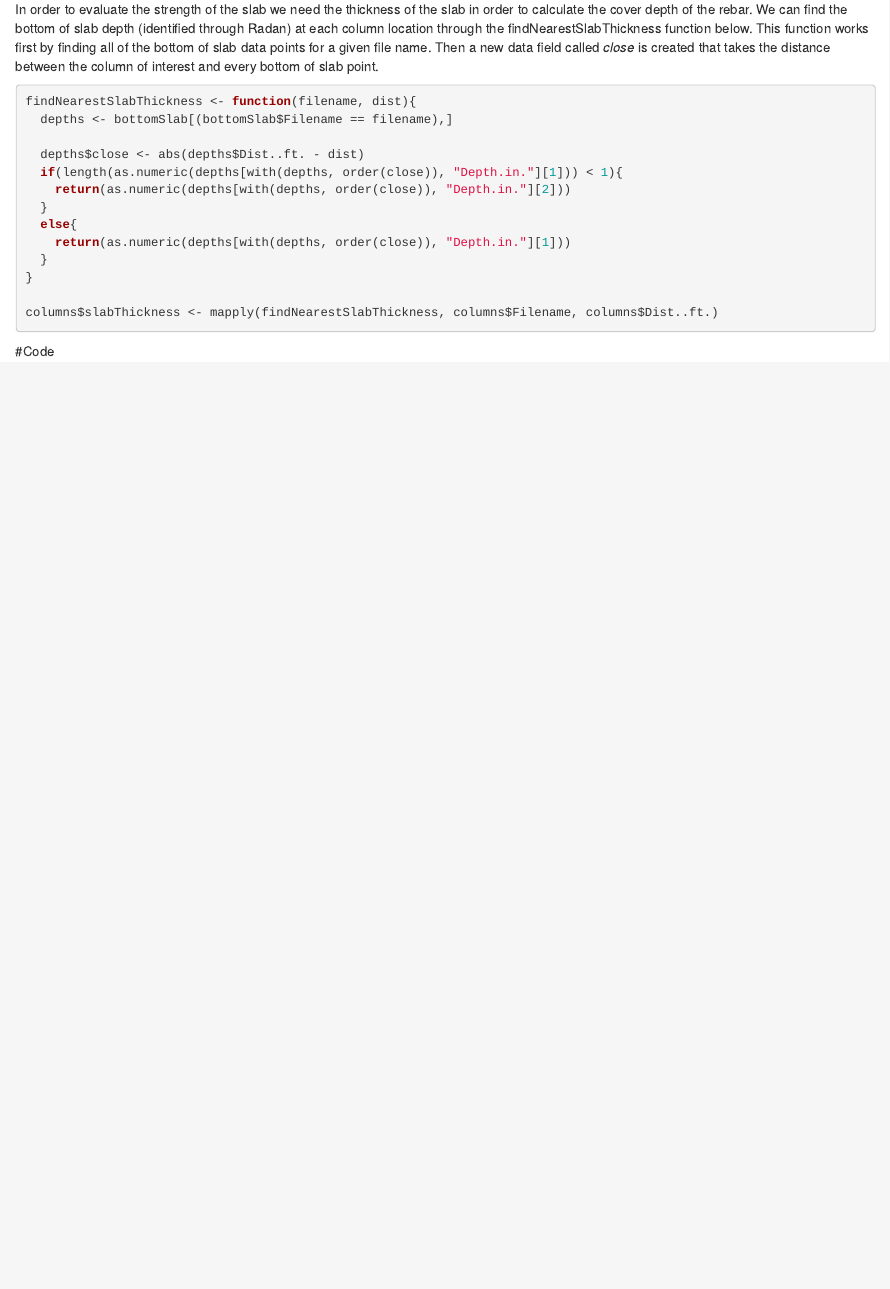
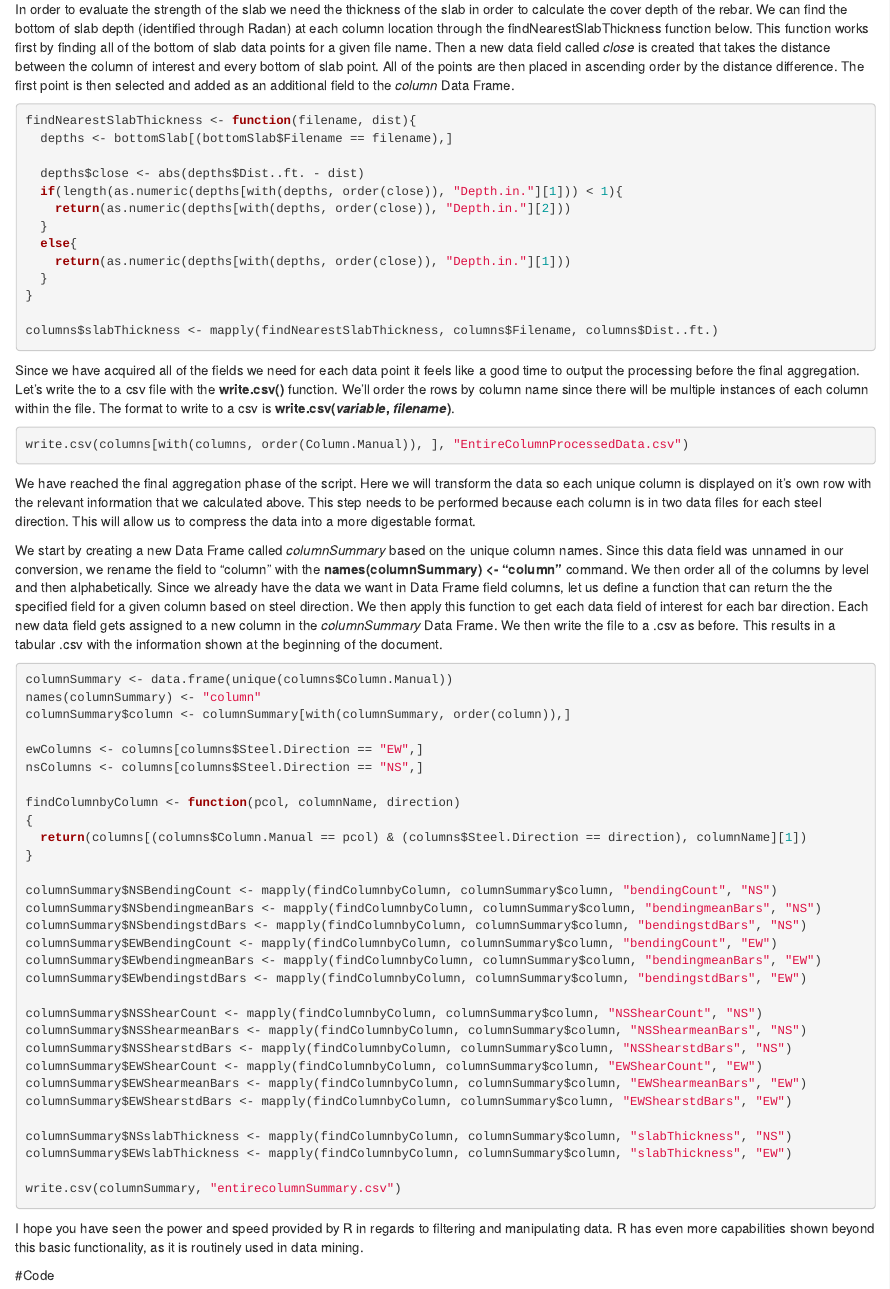
Before and after one commit to ekoziol/R-Tutorials, an R Markdown document (Example_1-Filtering_GPR_Data.Rmd): the page in a window 1100 px wide, from 5140 px down. Rendered offline with R 4.5, knitr and Pandoc, with nearby package versions.

Commit message:
Completed Example 1 Draft

````diff
--- a/Example_1-Filtering_GPR_Data.Rmd
+++ b/Example_1-Filtering_GPR_Data.Rmd
@@ -189,7 +189,7 @@ columns$EWShearmeanBars <- mapply(meanBars, "EWShear",columns$Column.Manual, col
 columns$EWShearstdBars <- mapply(stdBars,"EWShear", columns$Column.Manual, columns$Filename)
 ```
 
-In order to evaluate the strength of the slab we need the thickness of the slab in order to calculate the cover depth of the rebar.  We can find the bottom of slab depth (identified through Radan) at each column location through the findNearestSlabThickness function below.  This function works first by finding all of the bottom of slab data points for a given file name.  Then a new data field called *close* is created that takes the distance between the column of interest and every bottom of slab point.
+In order to evaluate the strength of the slab we need the thickness of the slab in order to calculate the cover depth of the rebar.  We can find the bottom of slab depth (identified through Radan) at each column location through the findNearestSlabThickness function below.  This function works first by finding all of the bottom of slab data points for a given file name.  Then a new data field called *close* is created that takes the distance between the column of interest and every bottom of slab point.  All of the points are then placed in ascending order by the distance difference. The first point is then selected and added as an additional field to the *column* Data Frame.
 
 ```{r, eval=FALSE}
 findNearestSlabThickness <- function(filename, dist){
@@ -207,9 +207,51 @@ findNearestSlabThickness <- function(filename, dist){
 columns$slabThickness <- mapply(findNearestSlabThickness, columns$Filename, columns$Dist..ft.)
 ```
 
+Since we have acquired all of the fields we need for each data point it feels like a good time to output the processing before the final aggregation.  Let's write the to a csv file with the **write.csv()** function.  We'll order the rows by column name since there will be multiple instances of each column within the file.  The format to write to a csv is **write.csv(*variable*, *filename*)**.
+
 ```{r, eval=FALSE}
+write.csv(columns[with(columns, order(Column.Manual)), ], "EntireColumnProcessedData.csv")
+```
 
+We have reached the final aggregation phase of the script.  Here we will transform the data so each unique column is displayed on it's own row with the relevant information that we calculated above.  This step needs to be performed because each column is in two data files for each steel direction.  This will allow us to compress the data into a more digestable format.
+
+We start by creating a new Data Frame called *columnSummary* based on the unique column names.  Since this data field was unnamed in our conversion, we rename the field to "column" with the **names(columnSummary) <- "column"** command.  We then order all of the columns by level and then alphabetically. Since we already have the data we want in Data Frame field columns, let us define a function that can return the the specified field for a given column based on steel direction.  We then apply this function to get each data field of interest for each bar direction.  Each new data field gets assigned to a new column in the *columnSummary* Data Frame.  We then write the file to a .csv as before.  This results in a tabular .csv with the information shown at the beginning of the document.
+
+
+```{r, eval=FALSE}
+columnSummary <- data.frame(unique(columns$Column.Manual))
+names(columnSummary) <- "column"
+columnSummary$column <- columnSummary[with(columnSummary, order(column)),]
+
+ewColumns <- columns[columns$Steel.Direction == "EW",]
+nsColumns <- columns[columns$Steel.Direction == "NS",]
+
+findColumnbyColumn <- function(pcol, columnName, direction)
+{
+  return(columns[(columns$Column.Manual == pcol) & (columns$Steel.Direction == direction), columnName][1])
+}
+
+columnSummary$NSBendingCount <- mapply(findColumnbyColumn, columnSummary$column, "bendingCount", "NS")
+columnSummary$NSbendingmeanBars <- mapply(findColumnbyColumn, columnSummary$column, "bendingmeanBars", "NS")
+columnSummary$NSbendingstdBars <- mapply(findColumnbyColumn, columnSummary$column, "bendingstdBars", "NS")
+columnSummary$EWBendingCount <- mapply(findColumnbyColumn, columnSummary$column, "bendingCount", "EW")
+columnSummary$EWbendingmeanBars <- mapply(findColumnbyColumn, columnSummary$column, "bendingmeanBars", "EW")
+columnSummary$EWbendingstdBars <- mapply(findColumnbyColumn, columnSummary$column, "bendingstdBars", "EW")
+
+columnSummary$NSShearCount <- mapply(findColumnbyColumn, columnSummary$column, "NSShearCount", "NS")
+columnSummary$NSShearmeanBars <- mapply(findColumnbyColumn, columnSummary$column, "NSShearmeanBars", "NS")
+columnSummary$NSShearstdBars <- mapply(findColumnbyColumn, columnSummary$column, "NSShearstdBars", "NS")
+columnSummary$EWShearCount <- mapply(findColumnbyColumn, columnSummary$column, "EWShearCount", "EW")
+columnSummary$EWShearmeanBars <- mapply(findColumnbyColumn, columnSummary$column, "EWShearmeanBars", "EW")
+columnSummary$EWShearstdBars <- mapply(findColumnbyColumn, columnSummary$column, "EWShearstdBars", "EW")
+
+columnSummary$NSslabThickness <- mapply(findColumnbyColumn, columnSummary$column, "slabThickness", "NS")
+columnSummary$EWslabThickness <- mapply(findColumnbyColumn, columnSummary$column, "slabThickness", "EW")
+
+write.csv(columnSummary, "entirecolumnSummary.csv")
 ```
+
+I hope you have seen the power and speed provided by R in regards to filtering and manipulating data.  R has even more capabilities shown beyond this basic functionality, as it is routinely used in data mining.
 
 #Code
 ```{r, eval=FALSE}
````
Also changed, not shown: Setting_up_R-Tutorial-1.Rmd (+5 -0 lines), Example_1-Filtering_GPR_Data.html, Setting_up_R-Tutorial-1.html.
